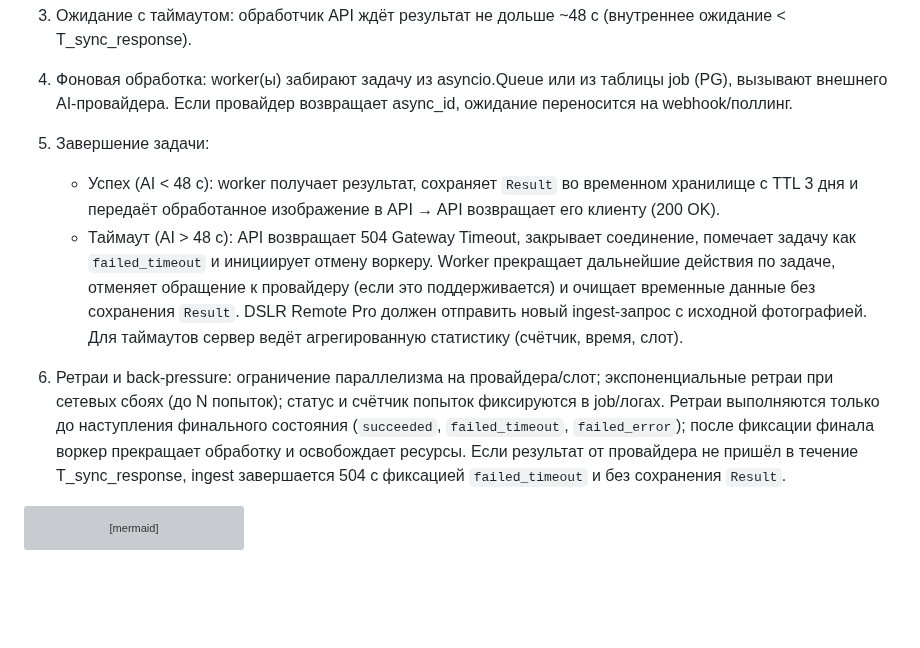
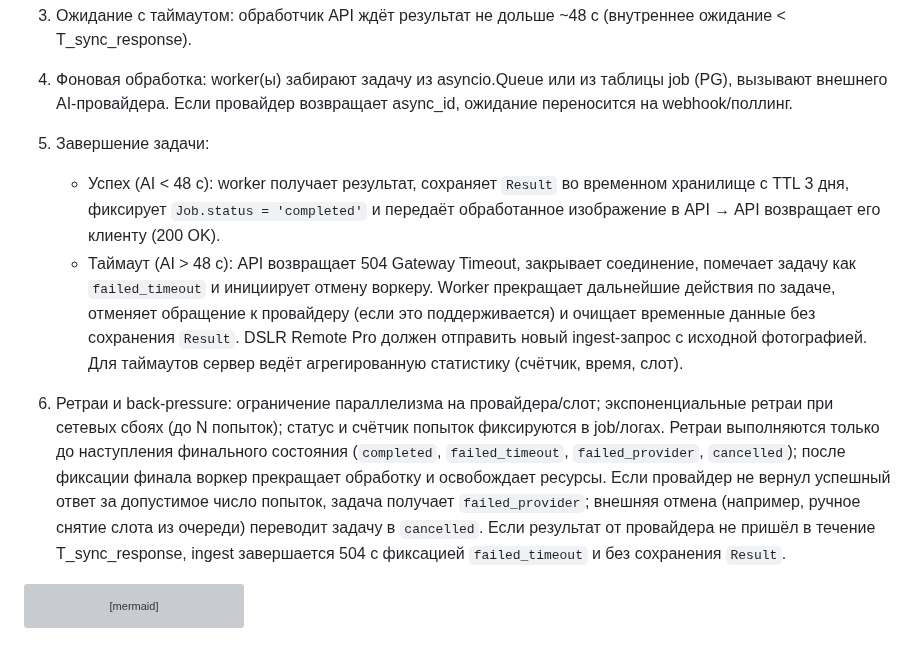
Before and after one commit to nicelight/PhotoChanger_25, a Markdown page: Docs/brief.md, the part around the change. GitHub-like rendering; blank space fills up the shorter version; grey boxes are pictures that could not be loaded.

Commit message:
Align job status documentation

````diff
--- a/Docs/brief.md
+++ b/Docs/brief.md
@@ -35,15 +35,15 @@
 3. Ожидание с таймаутом: обработчик API ждёт результат не дольше ~48 c (внутреннее ожидание < T_sync_response).
 4. Фоновая обработка: worker(ы) забирают задачу из asyncio.Queue или из таблицы job (PG), вызывают внешнего AI‑провайдера. Если провайдер возвращает async_id, ожидание переносится на webhook/поллинг.
 5. Завершение задачи:
-   - Успех (AI < 48 c): worker получает результат, сохраняет `Result` во временном хранилище с TTL 3 дня и передаёт обработанное
-     изображение в API → API возвращает его клиенту (200 OK).
+   - Успех (AI < 48 c): worker получает результат, сохраняет `Result` во временном хранилище с TTL 3 дня, фиксирует `Job.status = 'completed'`
+     и передаёт обработанное изображение в API → API возвращает его клиенту (200 OK).
    - Таймаут (AI > 48 c): API возвращает 504 Gateway Timeout, закрывает соединение, помечает задачу как `failed_timeout` и
      инициирует отмену воркеру.
      Worker прекращает дальнейшие действия по задаче, отменяет обращение к провайдеру (если это поддерживается) и очищает
      временные данные без сохранения `Result`. DSLR Remote Pro должен отправить новый ingest-запрос с исходной фотографией.
      Для таймаутов сервер ведёт агрегированную статистику (счётчик, время, слот).
 
-6. Ретраи и back‑pressure: ограничение параллелизма на провайдера/слот; экспоненциальные ретраи при сетевых сбоях (до N попыток); статус и счётчик попыток фиксируются в job/логах. Ретраи выполняются только до наступления финального состояния (`succeeded`, `failed_timeout`, `failed_error`); после фиксации финала воркер прекращает обработку и освобождает ресурсы.
+6. Ретраи и back‑pressure: ограничение параллелизма на провайдера/слот; экспоненциальные ретраи при сетевых сбоях (до N попыток); статус и счётчик попыток фиксируются в job/логах. Ретраи выполняются только до наступления финального состояния (`completed`, `failed_timeout`, `failed_provider`, `cancelled`); после фиксации финала воркер прекращает обработку и освобождает ресурсы. Если провайдер не вернул успешный ответ за допустимое число попыток, задача получает `failed_provider`; внешняя отмена (например, ручное снятие слота из очереди) переводит задачу в `cancelled`.
 Если результат от провайдера не пришёл в течение T_sync_response, ingest завершается 504 с фиксацией `failed_timeout` и без сохранения `Result`.
 ```mermaid
 sequenceDiagram
````
